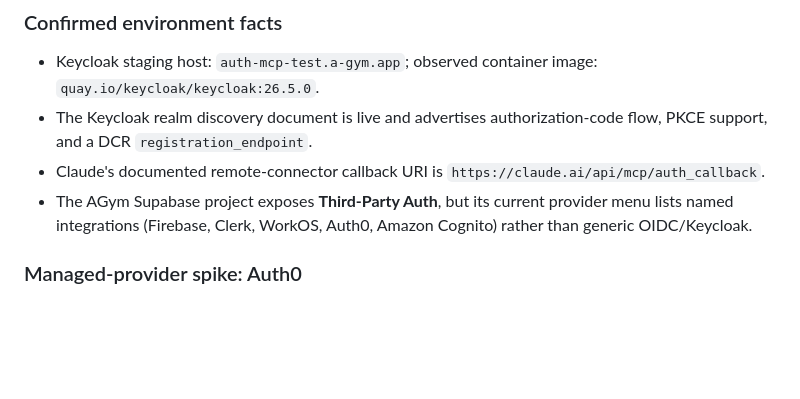
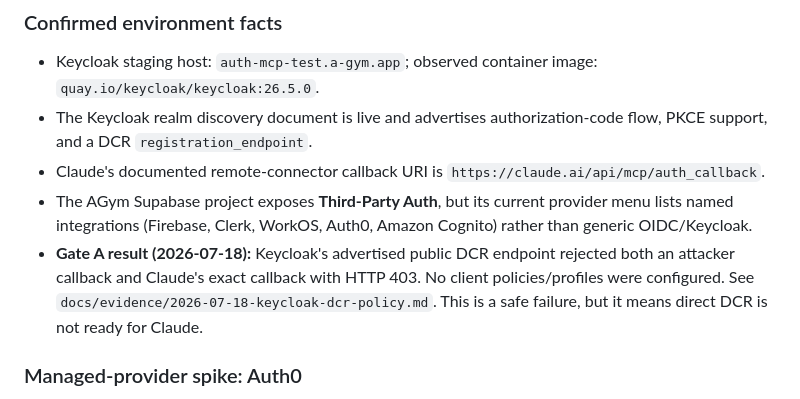
Before and after one commit to DQuantB/agym, a Markdown page: docs/plans/2026-07-18-phase-b-oauth-replan.md, the part around the change. Drawn GitHub-style; blank space fills up the shorter version.

Commit message:
docs: record Keycloak DCR staging check

```diff
--- a/docs/plans/2026-07-18-phase-b-oauth-replan.md
+++ b/docs/plans/2026-07-18-phase-b-oauth-replan.md
@@ -18,6 +18,7 @@
 - The Keycloak realm discovery document is live and advertises authorization-code flow, PKCE support, and a DCR `registration_endpoint`.
 - Claude's documented remote-connector callback URI is `https://claude.ai/api/mcp/auth_callback`.
 - The AGym Supabase project exposes **Third-Party Auth**, but its current provider menu lists named integrations (Firebase, Clerk, WorkOS, Auth0, Amazon Cognito) rather than generic OIDC/Keycloak.
+- **Gate A result (2026-07-18):** Keycloak's advertised public DCR endpoint rejected both an attacker callback and Claude's exact callback with HTTP 403. No client policies/profiles were configured. See `docs/evidence/2026-07-18-keycloak-dcr-policy.md`. This is a safe failure, but it means direct DCR is not ready for Claude.
 
 ### Managed-provider spike: Auth0
 
```
Also changed, not shown: docs/evidence/2026-07-18-keycloak-dcr-policy.md (added, +38 -0 lines).
